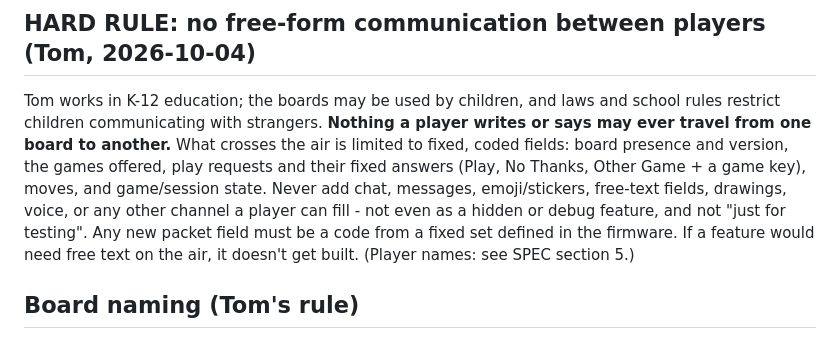
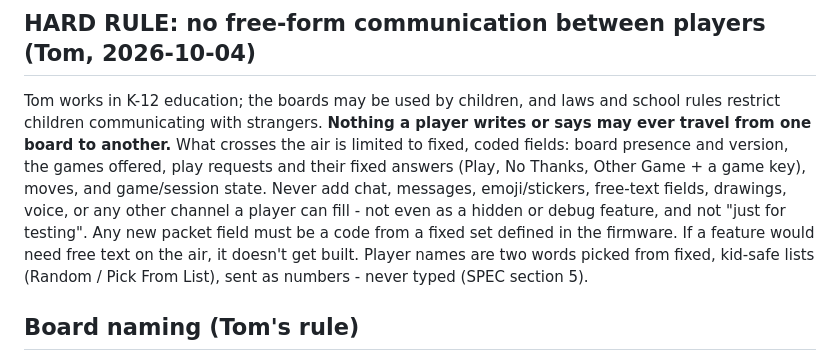
Before and after one commit to tomtombombadil/CYD-Classic-Games, a Markdown page: CLAUDE.md, the part around the change. Rendered like a GitHub page.

```diff
--- a/CLAUDE.md
+++ b/CLAUDE.md
@@ -30,7 +30,9 @@ add chat, messages, emoji/stickers, free-text fields, drawings, voice, or
 any other channel a player can fill - not even as a hidden or debug
 feature, and not "just for testing". Any new packet field must be a code
 from a fixed set defined in the firmware. If a feature would need free
-text on the air, it doesn't get built. (Player names: see SPEC section 5.)
+text on the air, it doesn't get built. Player names are two words picked
+from fixed, kid-safe lists (Random / Pick From List), sent as numbers -
+never typed (SPEC section 5).
 
 ## Board naming (Tom's rule)
 - Name boards by what a user can identify: **screen size, display driver,
```
Also changed, not shown: docs/SPEC.md (+7 -0 lines).
